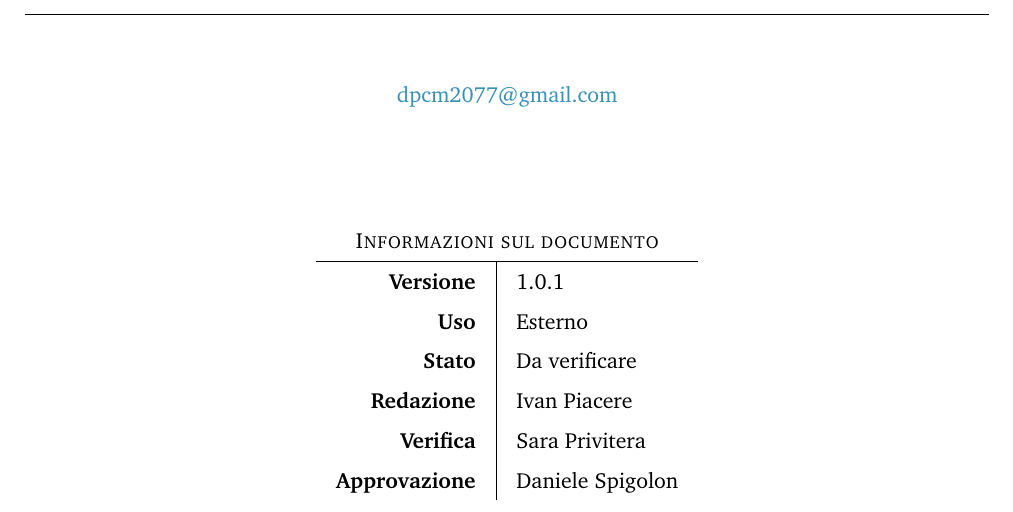
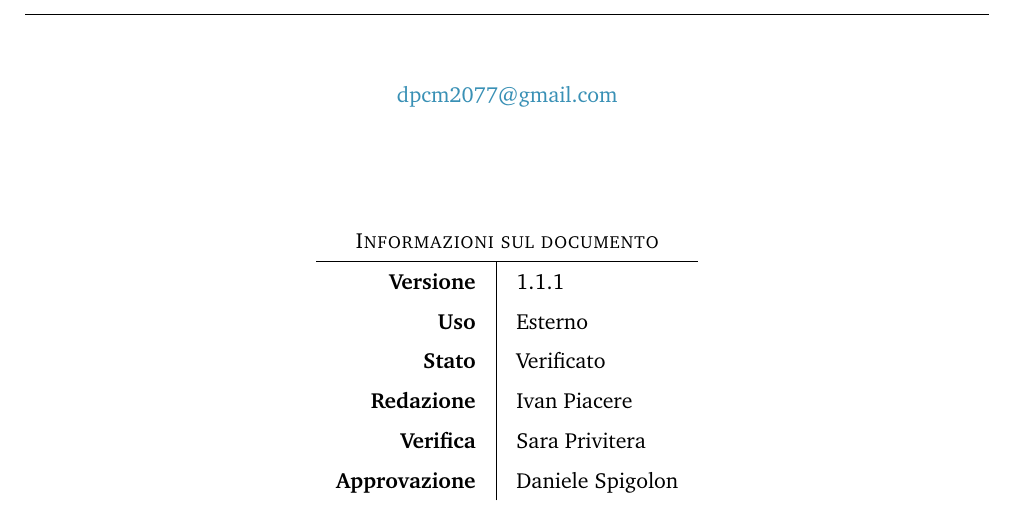
Before and after one commit to DPCMGroup/bc19-docs, a LaTeX document (interni/verbali/VE_2020_12_18/main.tex): part of page 1 of 7, cut so that both start at the same text. Compiled offline with pdfLaTeX.

Commit message:
Update main.tex

```diff
--- a/interni/verbali/VE_2020_12_18/main.tex
+++ b/interni/verbali/VE_2020_12_18/main.tex
@@ -12,9 +12,9 @@
 % --------------
 
 \newcommand{\docNome}{ VERBALE RIUNIONE ESTERNA \#1 }
-\newcommand{\docVersione}{1.0.1}
+\newcommand{\docVersione}{1.1.1}
 \newcommand{\docNomeProgetto}{ 18 dicembre 2020 }
-\newcommand{\docStatus}{Da verificare}
+\newcommand{\docStatus}{Verificato}
 \newcommand{\docUso}{Esterno}
 
 % --------------
```
